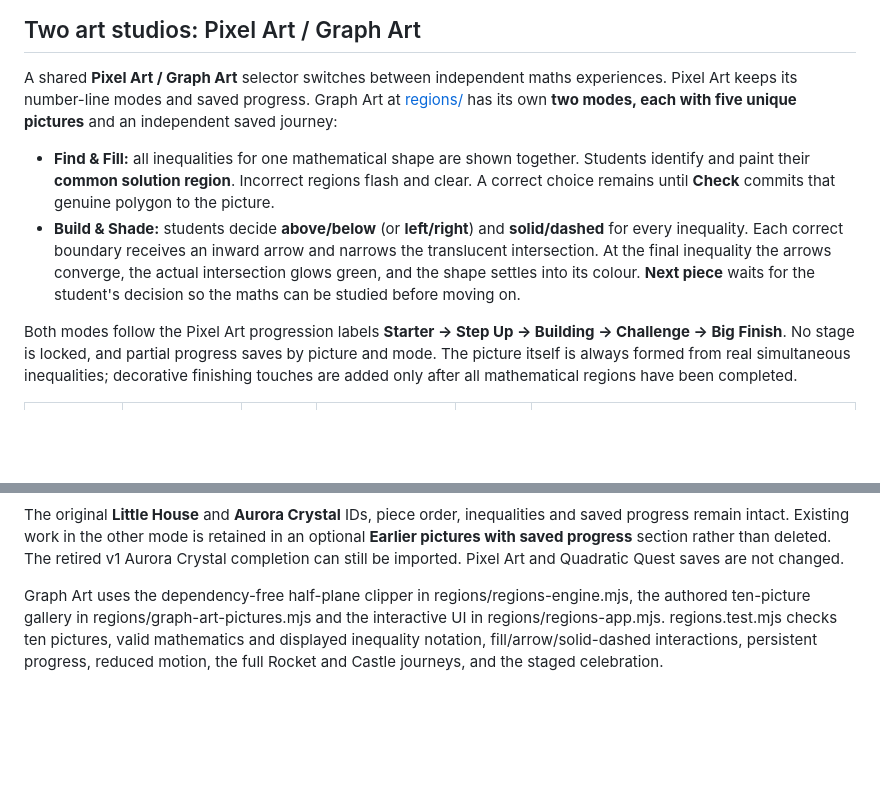
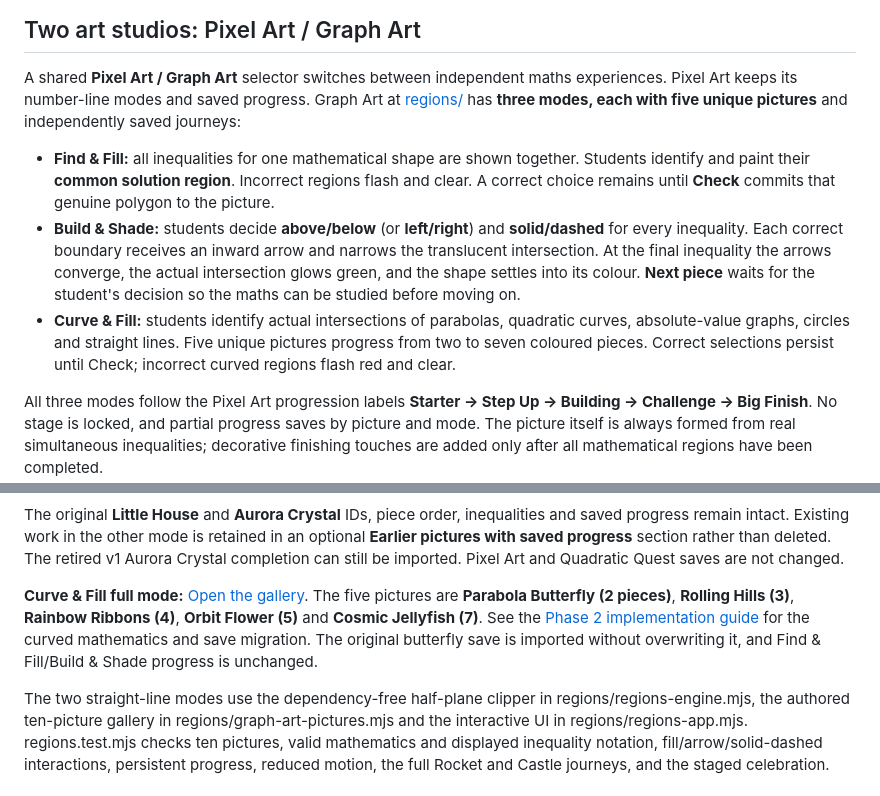
Before and after one commit to chriswalker-afk/inequality-ink, a Markdown page: README.md, 2 parts joined by grey strips. Rendered like a GitHub page; blank space fills up the shorter version.

Commit message:
Document the five-stage Curve & Fill experience and verify picture module

```diff
--- a/README.md
+++ b/README.md
@@ -27,8 +27,8 @@ mathematical marking, Quadratic Quest and Graph Art remain independent.
 
 A shared **Pixel Art / Graph Art** selector switches between independent
 maths experiences. Pixel Art keeps its number-line modes and saved progress.
-Graph Art at [regions/](regions/) has its own **two modes, each with five
-unique pictures** and an independent saved journey:
+Graph Art at [regions/](regions/) has **three modes, each with five unique
+pictures** and independently saved journeys:
 
 - **Find & Fill:** all inequalities for one mathematical shape are shown
   together. Students identify and paint their **common solution region**.
@@ -40,8 +40,12 @@ unique pictures** and an independent saved journey:
   inequality the arrows converge, the actual intersection glows green, and
   the shape settles into its colour. **Next piece** waits for the student's
   decision so the maths can be studied before moving on.
+- **Curve & Fill:** students identify actual intersections of parabolas,
+  quadratic curves, absolute-value graphs, circles and straight lines.
+  Five unique pictures progress from two to seven coloured pieces. Correct
+  selections persist until Check; incorrect curved regions flash red and clear.
 
-Both modes follow the Pixel Art progression labels **Starter → Step Up →
+All three modes follow the Pixel Art progression labels **Starter → Step Up →
 Building → Challenge → Big Finish**. No stage is locked, and partial
 progress saves by picture and mode. The picture itself is always formed from
 real simultaneous inequalities; decorative finishing touches are added only
@@ -72,7 +76,14 @@ mode is retained in an optional **Earlier pictures with saved progress**
 section rather than deleted. The retired v1 Aurora Crystal completion can
 still be imported. Pixel Art and Quadratic Quest saves are not changed.
 
-Graph Art uses the dependency-free half-plane clipper in
+**Curve & Fill full mode:** [Open the gallery](regions/curve.html). The five
+pictures are **Parabola Butterfly (2 pieces)**, **Rolling Hills (3)**,
+**Rainbow Ribbons (4)**, **Orbit Flower (5)** and **Cosmic Jellyfish (7)**.
+See the [Phase 2 implementation guide](CURVE_ART_PHASE2.md) for the curved
+mathematics and save migration. The original butterfly save is imported
+without overwriting it, and Find & Fill/Build & Shade progress is unchanged.
+
+The two straight-line modes use the dependency-free half-plane clipper in
 regions/regions-engine.mjs, the authored ten-picture gallery in
 regions/graph-art-pictures.mjs and the interactive UI in
 regions/regions-app.mjs. regions.test.mjs checks ten pictures, valid
```
